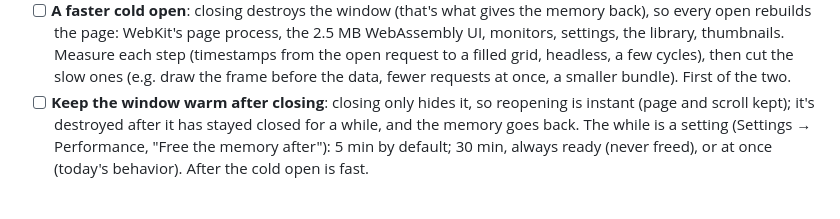
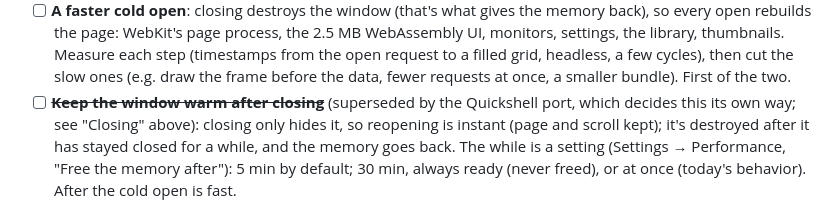
Before and after one commit to notreallyuri/wallpicker, a Markdown page: TODO.md, the part around one of its changes. Rendered like a GitHub page.

```diff
--- a/TODO.md
+++ b/TODO.md
@@ -86,7 +154,8 @@ What stands between "my tool" and one others can install (2026-10-05):
   settings, the library, thumbnails. Measure each step (timestamps from the open request to a
   filled grid, headless, a few cycles), then cut the slow ones (e.g. draw the frame before the
   data, fewer requests at once, a smaller bundle). First of the two.
-- [ ] **Keep the window warm after closing**: closing only hides it, so reopening is instant (page
+- [ ] ~~**Keep the window warm after closing**~~ (superseded by the Quickshell port, which
+  decides this its own way; see "Closing" above): closing only hides it, so reopening is instant (page
   and scroll kept); it's destroyed after it has stayed closed for a while, and the memory goes
   back. The while is a setting (Settings → Performance, "Free the memory after"): 5 min by
   default; 30 min, always ready (never freed), or at once (today's behavior). After the cold open
```
Also changed, not shown: other parts of TODO.md (+68 -0 lines).
